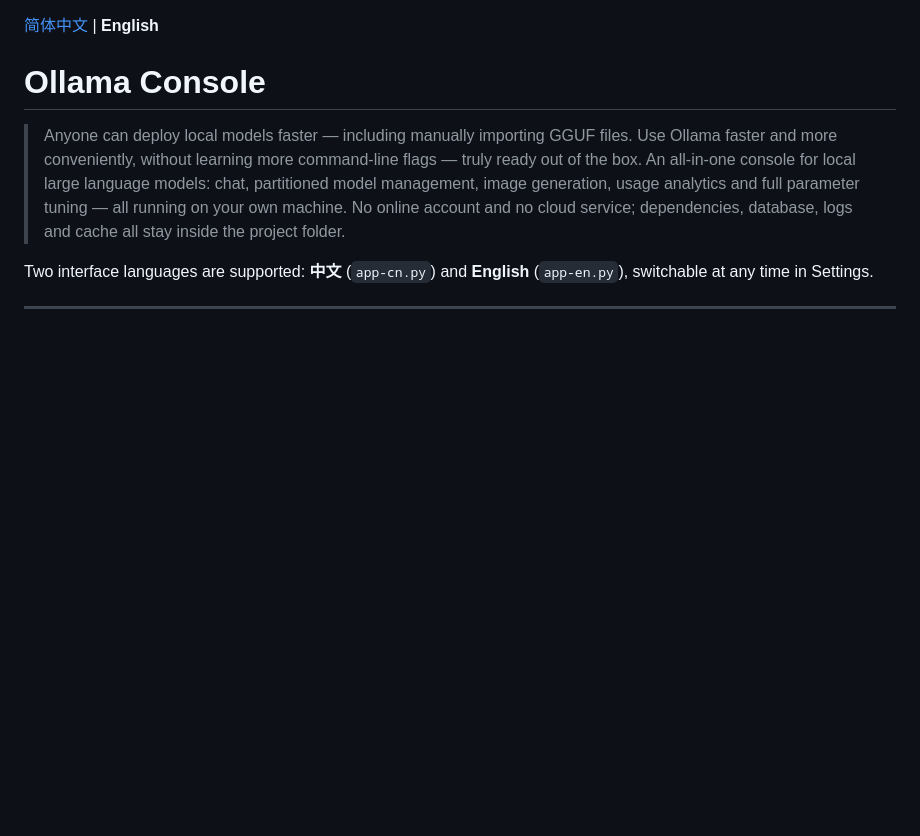
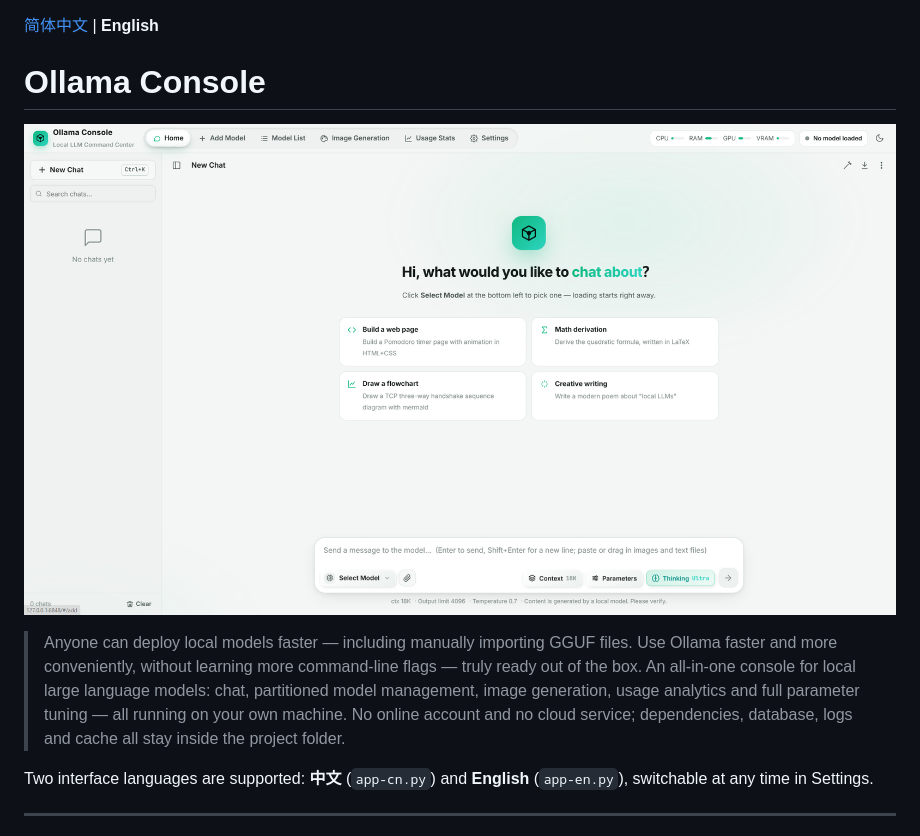
Before and after one commit to AngleOVQ520/Ollama-windows-local-deployment-console, a Markdown page: README_EN.md, the part around the change. GitHub-like rendering; pictures changed too: screenshots/English.png (added); blank space fills up the shorter version.

```diff
--- a/README_EN.md
+++ b/README_EN.md
@@ -1,6 +1,8 @@
 [简体中文](README.md) | **English**
 
 # Ollama Console
+
+![Ollama Console interface preview](screenshots/English.png)
 
 > Anyone can deploy local models faster — including manually importing GGUF files.
 > Use Ollama faster and more conveniently, without learning more command-line flags — truly ready out of the box.
```
Also changed, not shown: README.md (+3 -1 lines), screenshots/中文.png (added).
